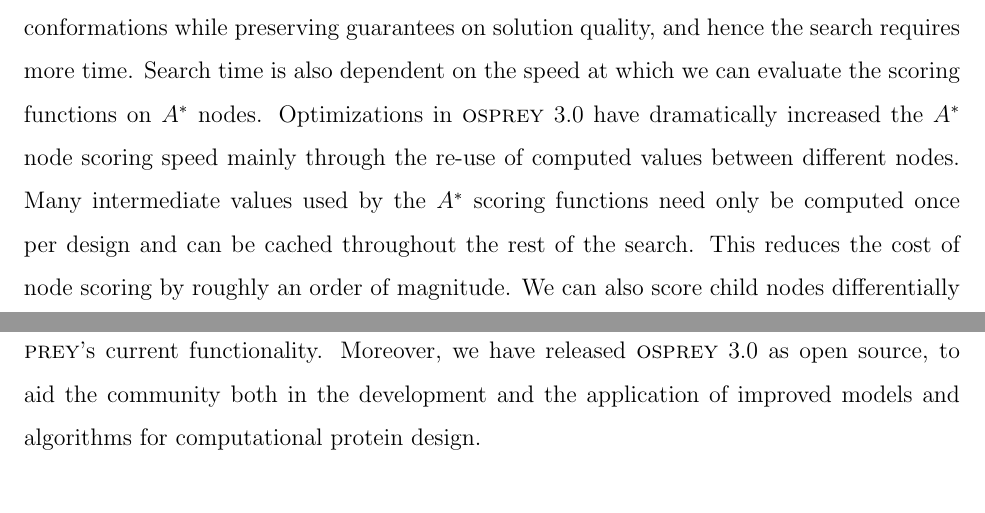
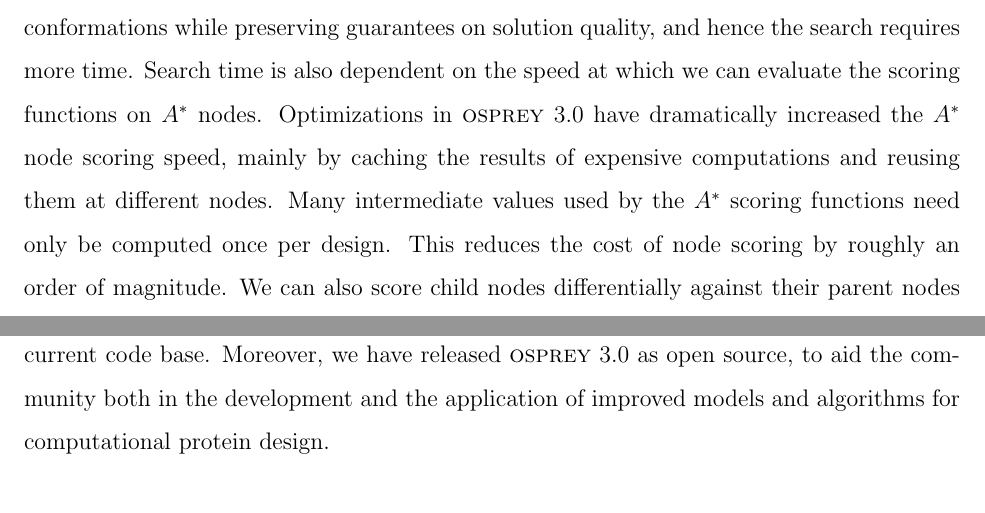
Before and after one commit to donaldlab/OSPREY_3_paper, a LaTeX paper (OSPREY3.tex, which reads Astar.tex, discussion.tex): two parts of pages 5 and 19 of 28, joined at a grey line, cut so that both start at the same text. Compiled offline with pdfLaTeX.

Commit message:
Implementation of David's comments

```diff
--- a/Astar.tex
+++ b/Astar.tex
@@ -1,6 +1,6 @@
 \osprey 3.0's code has been heavily optimized to improve single-threaded performance relative to the previous version, \osprey 2.2~\cite{COMETS}. Two main areas have received the most attention, and the most improvement in performance, so far: \as search speed, and conformation minimization speed.
 
-\osprey uses the \as search algorithm~\cite{DEE/A*} to perform its combinatorial search over sequence and conformational space.  The performance of \as search in \osprey depends mostly on the size of the conformation space of the design. More mutable and flexible residues create a larger conformation space which must be searched systematically to find the lowest-energy conformations while preserving guarantees on solution quality, and hence the search requires more time. Search time is also dependent on the speed at which we can evaluate the scoring functions on \as nodes. Optimizations in \osprey 3.0 have dramatically increased the \as node scoring speed mainly through the re-use of computed values between different nodes. Many intermediate values used by the \as scoring functions need only be computed once per design and can be cached throughout the rest of the search. This reduces the cost of node scoring by roughly an order of magnitude. We can also score child nodes differentially against their parent nodes to speed up node scoring. Caching intermediate values during the parent node scoring and using them to simplify child node scoring yields roughly another order of magnitude speedup in \as node scoring. %\jeff{trying to be concise here, hopefully we don't need the mathematical details of these \as scoring functions?}
+\osprey uses the \as search algorithm~\cite{DEE/A*} to perform its combinatorial search over sequence and conformational space.  The performance of \as search in \osprey depends mostly on the size of the conformation space of the design. More mutable and flexible residues create a larger conformation space which must be searched systematically to find the lowest-energy conformations while preserving guarantees on solution quality, and hence the search requires more time. Search time is also dependent on the speed at which we can evaluate the scoring functions on \as nodes. Optimizations in \osprey 3.0 have dramatically increased the \as node scoring speed, mainly by caching the results of expensive computations and reusing them at different nodes. Many intermediate values used by the \as scoring functions need only be computed once per design. This reduces the cost of node scoring by roughly an order of magnitude. We can also score child nodes differentially against their parent nodes to speed up node scoring. Caching intermediate values during the parent node scoring and using them to simplify child node scoring yields roughly another order of magnitude speedup in \as node scoring. %\jeff{trying to be concise here, hopefully we don't need the mathematical details of these \as scoring functions?}
 
 \osprey 3.0 also includes optimizations to improve the performance of forcefield evaluation and conformation minimization. Conformation minimization is typically the bottleneck in \osprey calculations with continuous flexibility~\cite{minDEE,iMinDEE,DEEPer,CATS}.  The code in \osprey 3.0 that evaluates forcefield energies for a protein conformation has been heavily optimized, although speed gains here over \osprey2 are modest (roughly two-fold), since the original code was already well-optimized in this area. Much larger performance increases were gained by caching forcefield parameters and lists of atom pairs between different conformations to be minimized and yielded roughly a 10-fold increase in speed. \osprey 3.0 also increases performance by only evaluating forcefield terms involving mutable and/or flexible residues in a design, since interaction energies between other residues will be exactly the same across all sequences and conformations.  Since most designs only model a minority of the residues in a protein as flexible, this can be a substantial improvement.
 
--- a/discussion.tex
+++ b/discussion.tex
@@ -4,4 +4,4 @@
 
 The enormous speedups in \osprey 3.0, together with the easy-to-use Python interface, thus make it much more tractable to perform protein design with such biophysically realistic modeling and with guaranteed accuracy given the model.  In particular, \osprey 3.0 benefits from many sources of speedups that can be used together.  Speedups from \osprey 3.0's optimization of the minimization, forcefield evaluation, and A* routines can exceed two orders of magnitude even compared to \osprey 2.2~\cite{COMETS} running on the same CPU hardware.  After another speedup of over an order of magnitude from GPU's, a design that would take months using \osprey 2.2 could easily take only a few hours using \osprey 3.0.  Many designs could see even greater speedups, because in addition to these engineering improvements, some of the algorithmic improvements in \osprey 3.0 provide a dramatic increase in computational efficiency.
 
-The improvements in modeling facilitated by \osprey 3.0's new algorithms also make protein design with \osprey more realistic.  However, there is still much work to be done modeling-wise; larger backbone motions, more realistic interactions with water, and electronic polarization, among other phenomena, may need to be modeled before it is possible to consistently and correctly predict the effects of mutations on protein behavior.  The refactored architecture of \osprey 3.0 will make it easier to experiment with algorithms that facilitate these modeling improvements, and to integrate these algorithms with all of \osprey's current functionality.  Moreover, we have released \osprey 3.0 as open source, to aid the community both in the development and the application of improved models and algorithms for computational protein design.
+The improvements in modeling facilitated by \osprey 3.0's new algorithms also make protein design with \osprey more realistic.  However, there is still much work to be done modeling-wise; larger backbone motions, more realistic interactions with water, and electronic polarization, among other phenomena, may need to be modeled before it is possible to consistently and correctly predict the effects of mutations on protein behavior.  The refactored architecture of \osprey 3.0 will make it easier to experiment with algorithms that facilitate these modeling improvements, and to implement these algorithms within \osprey's current code base.  Moreover, we have released \osprey 3.0 as open source, to aid the community both in the development and the application of improved models and algorithms for computational protein design.
```
Also changed, not shown: introduction.tex (+1 -1 lines).
